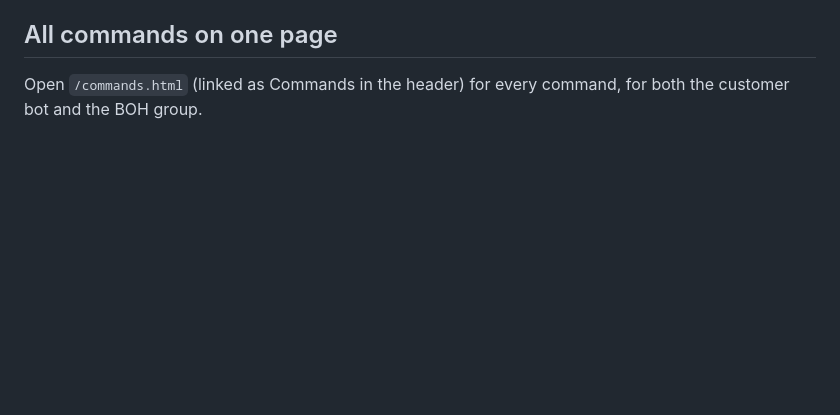
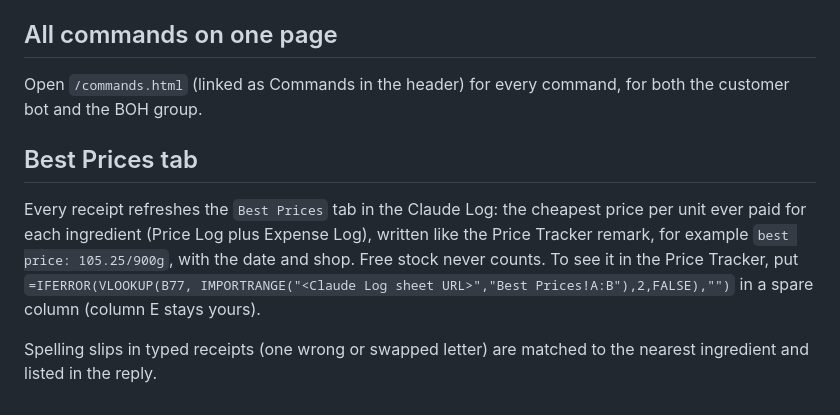
Before and after one commit to hhemkraivuth/merlins-dish-backoffice, a Markdown page: README.md, the part around the change. GitHub-like rendering; blank space fills up the shorter version.

```diff
--- a/README.md
+++ b/README.md
@@ -172,3 +172,8 @@ Run the tests with `npm test`.
 
 ## All commands on one page
 Open `/commands.html` (linked as Commands in the header) for every command, for both the customer bot and the BOH group.
+
+## Best Prices tab
+Every receipt refreshes the `Best Prices` tab in the Claude Log: the cheapest price per unit ever paid for each ingredient (Price Log plus Expense Log), written like the Price Tracker remark, for example `best price: 105.25/900g`, with the date and shop. Free stock never counts. To see it in the Price Tracker, put `=IFERROR(VLOOKUP(B77, IMPORTRANGE("<Claude Log sheet URL>","Best Prices!A:B"),2,FALSE),"")` in a spare column (column E stays yours).
+
+Spelling slips in typed receipts (one wrong or swapped letter) are matched to the nearest ingredient and listed in the reply.
```
